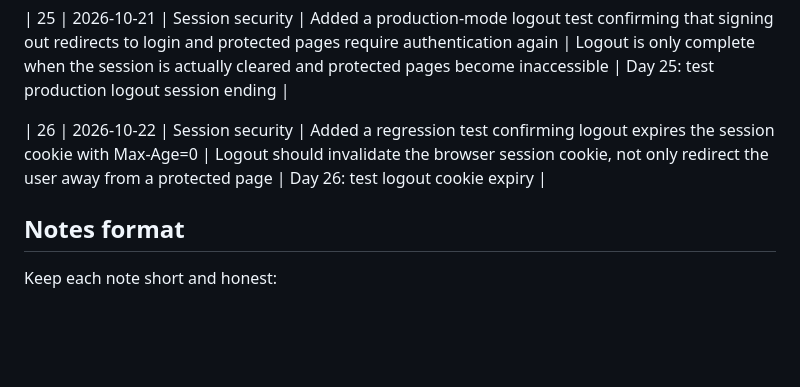
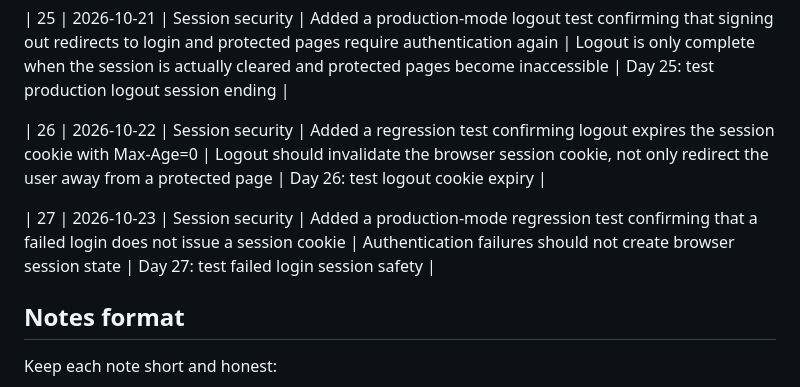
Before and after one commit to Lokrajjoshi/CarePulse, a Markdown page: docs/daily-practice/progress.md, the part around the change. Drawn GitHub-style; blank space fills up the shorter version.

Commit message:
Day 27: record failed login validation

```diff
--- a/docs/daily-practice/progress.md
+++ b/docs/daily-practice/progress.md
@@ -32,6 +32,8 @@ Use this log to record small daily improvements and what was learned from each o
 
 | 26 | 2026-10-22 | Session security | Added a regression test confirming logout expires the session cookie with Max-Age=0 | Logout should invalidate the browser session cookie, not only redirect the user away from a protected page | Day 26: test logout cookie expiry |
 
+| 27 | 2026-10-23 | Session security | Added a production-mode regression test confirming that a failed login does not issue a session cookie | Authentication failures should not create browser session state | Day 27: test failed login session safety |
+
 ## Notes format
 
 Keep each note short and honest:
```
